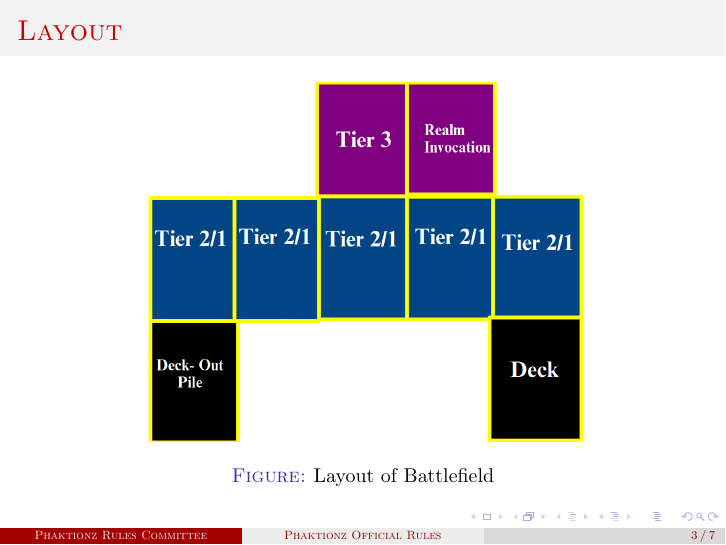
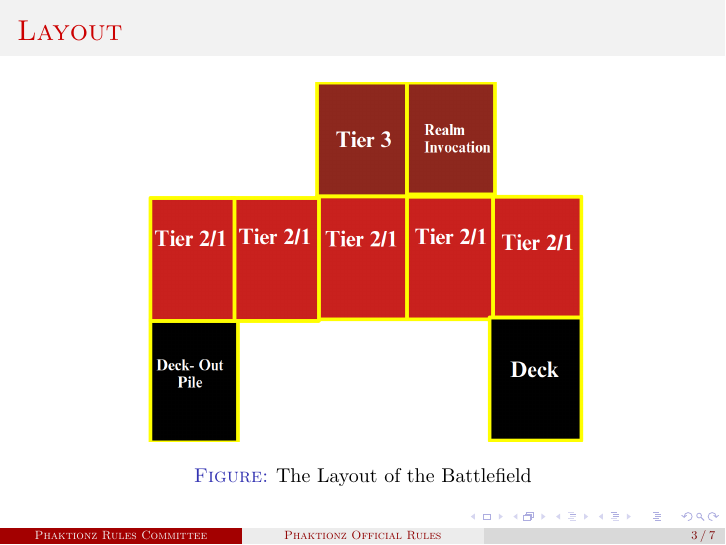
Before and after one commit to Phaktionz/Phaktionz, LaTeX slides (Rules/Phaktionz-Pres/Phaktionz.tex): page 3 of 7. Compiled offline with pdfLaTeX.

Commit message:
Added Content

```diff
--- a/Rules/Phaktionz-Pres/Phaktionz.tex
+++ b/Rules/Phaktionz-Pres/Phaktionz.tex
@@ -43,7 +43,7 @@
     \frametitle{Layout}
     \begin{figure}
         \includegraphics[scale=0.22]{images/field.png}
-        \caption{\textrm{Layout of Battlefield}}
+        \caption{\textrm{The Layout of the Battlefield}}
     \end{figure}
 \end{frame}
 
```
Also changed, not shown: Rules/Phaktionz-Pres/Phaktionz.pdf, Rules/Phaktionz-Pres/images/field.png, 6 other files.
